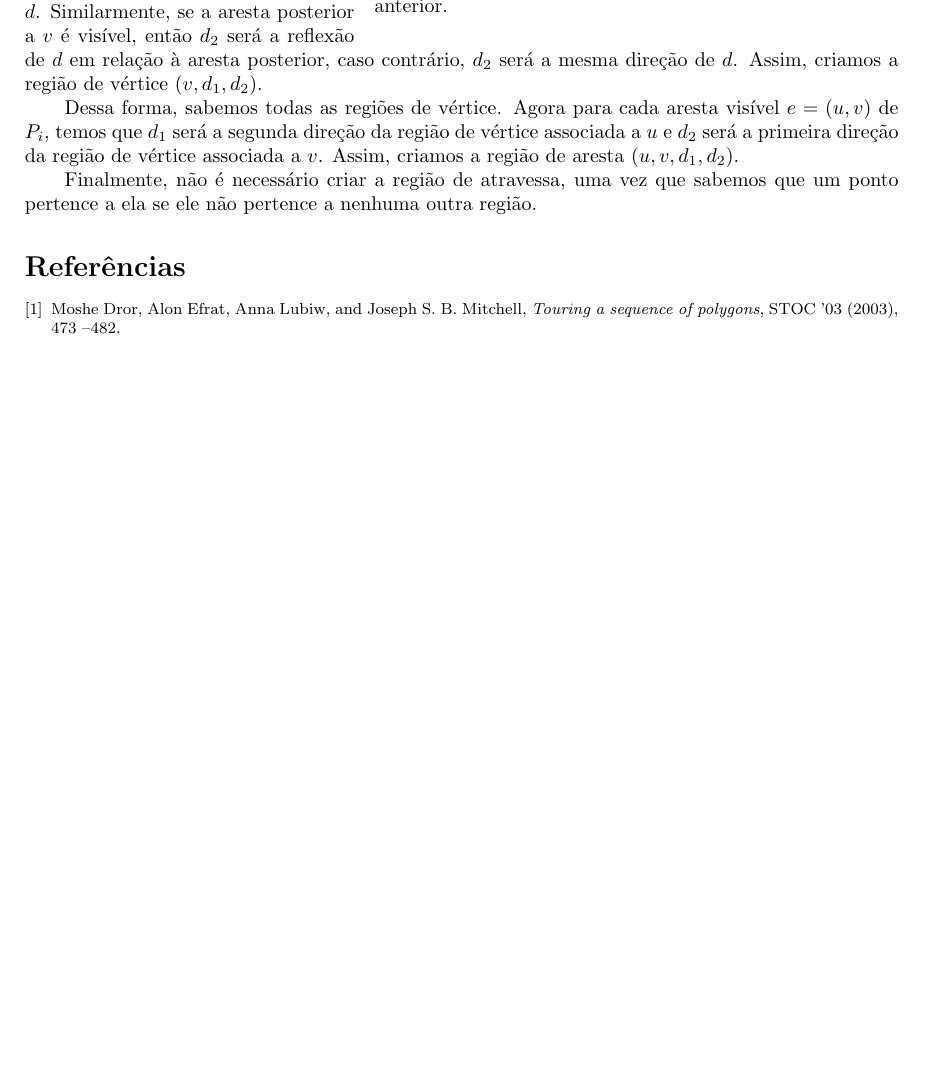
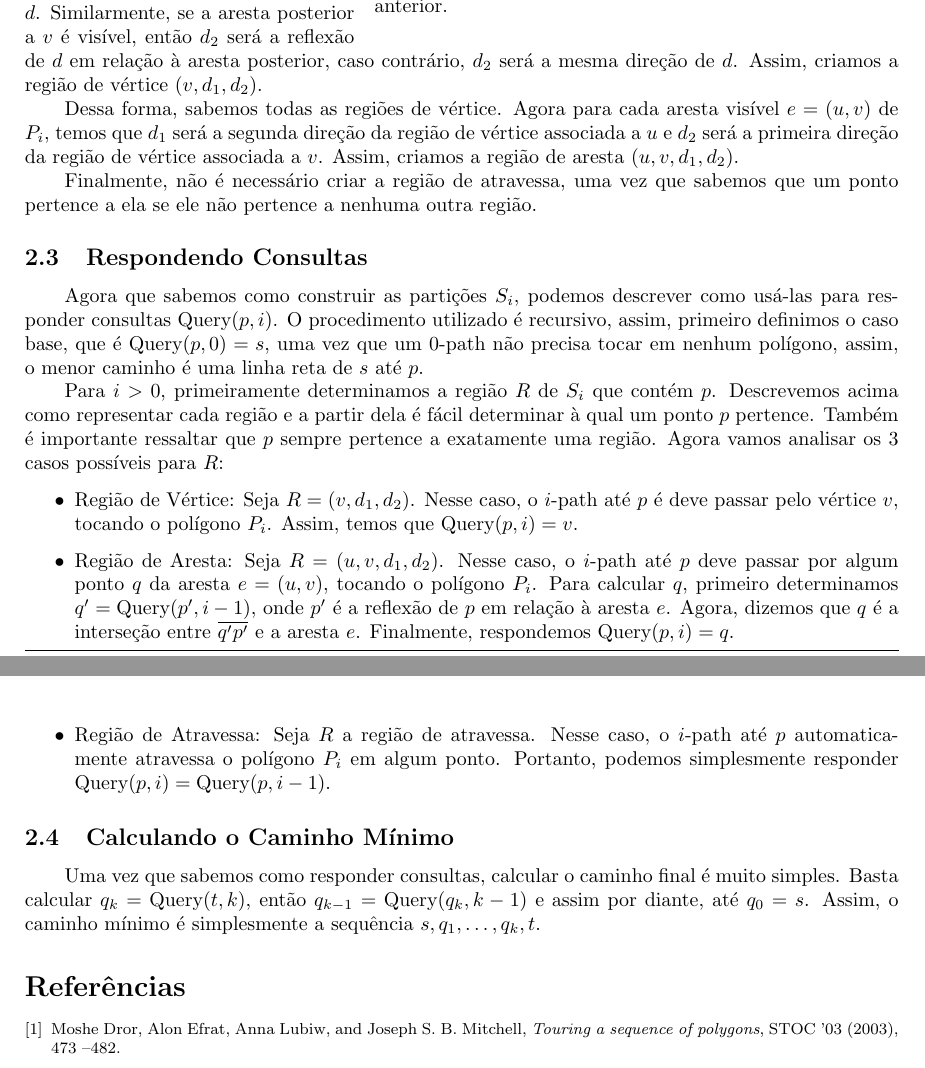
Before and after one commit to YushiPy/TouringPolygons, a LaTeX document (Relatório/main.tex): part of page 3 of 3 before the commit and two parts of pages 3 and 4 of 4 after it, the two joined at a grey line, cut so that both start at the same text, the shorter picture padded with empty space. Compiled offline with pdfLaTeX.

Commit message:
Finalizando a parte sobre o problema irrestrito

```diff
--- a/Relatório/main.tex
+++ b/Relatório/main.tex
@@ -225,6 +225,26 @@ Dessa forma, sabemos todas as regiões de vértice. Agora para cada aresta visí
 
 Finalmente, não é necessário criar a região de atravessa, uma vez que sabemos que um ponto pertence a ela se ele não pertence a nenhuma outra região.
 
+\subsection{Respondendo Consultas}
+
+Agora que sabemos como construir as partições \(S_i\), podemos descrever como usá-las para responder consultas \(\text{Query}(p, i)\). O procedimento utilizado é recursivo, assim, primeiro definimos o caso base, que é \(\text{Query}(p, 0) = s\), uma vez que um \(0\)-path não precisa tocar em nenhum polígono, assim, o menor caminho é uma linha reta de \(s\) até \(p\).
+
+Para \(i > 0\), primeiramente determinamos a região \(R\) de \(S_i\) que contém \(p\). Descrevemos acima como representar cada região e a partir dela é fácil determinar à qual um ponto \(p\) pertence. Também é importante ressaltar que \(p\) sempre pertence a exatamente uma região. Agora vamos analisar os 3 casos possíveis para \(R\):
+
+\begin{itemize}
+
+	\item Região de Vértice: Seja \(R = (v, d_1, d_2)\). Nesse caso, o \(i\)-path até \(p\) é deve passar pelo vértice \(v\), tocando o polígono \(P_i\). Assim, temos que \(\text{Query}(p, i) = v\).
+
+	\item Região de Aresta: Seja \(R = (u, v, d_1, d_2)\). Nesse caso, o \(i\)-path até \(p\) deve passar por algum ponto \(q\) da aresta \(e = (u, v)\), tocando o polígono \(P_i\). Para calcular \(q\), primeiro determinamos \(q' = \text{Query}(p', i - 1)\), onde \(p'\) é a reflexão de \(p\) em relação à aresta \(e\).
+	Agora, dizemos que \(q\) é a interseção entre \(\overline{q'p'}\) e a aresta \(e\). Finalmente, respondemos \(\text{Query}(p, i) = q\).
+
+	\item Região de Atravessa: Seja \(R\) a região de atravessa. Nesse caso, o \(i\)-path até \(p\) automaticamente atravessa o polígono \(P_i\) em algum ponto. Portanto, podemos simplesmente responder \(\text{Query}(p, i) = \text{Query}(p, i - 1)\).
+
+\end{itemize}
+
+\subsection{Calculando o Caminho Mínimo}
+
+Uma vez que sabemos como responder consultas, calcular o caminho final é muito simples. Basta calcular \(q_k = \text{Query}(t, k)\), então \(q_{k - 1} =\text{Query}(q_k, k - 1)\) e assim por diante, até \(q_0 = s\). Assim, o caminho mínimo é simplesmente a sequência \(s, q_1, \ldots, q_k, t\).
 
 \bibliography{referencias}
 
```
Also changed, not shown: Relatório/main.pdf.
